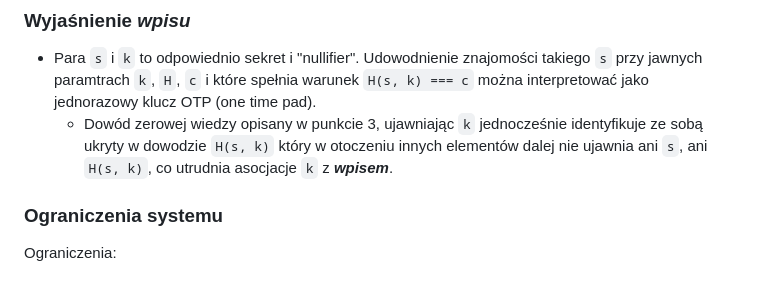
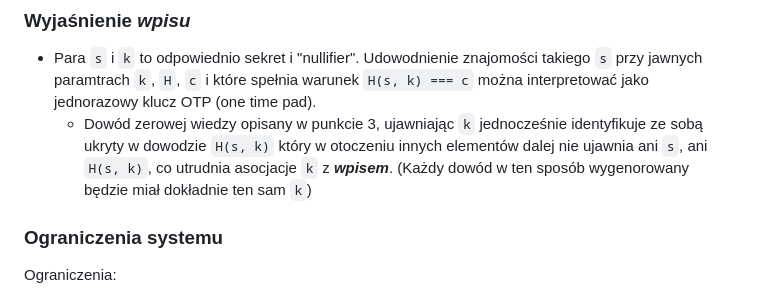
Before and after one commit to anon160339/bsd_lab, a Markdown page: 1/readme.md, the part around the change. GitHub-like rendering.

Commit message:
małe info

```diff
--- a/1/readme.md
+++ b/1/readme.md
@@ -22,7 +22,7 @@ Niemal identyczny system został zaimplementowany w narzędziu [Tornado Cash](ht
 ### Wyjaśnienie ***wpisu***
 
 - Para `s` i `k` to odpowiednio sekret i "nullifier". Udowodnienie znajomości takiego `s` przy jawnych paramtrach `k`, `H`, `c` i które spełnia warunek `H(s, k) === c` można interpretować jako jednorazowy klucz OTP (one time pad).
-    - Dowód zerowej wiedzy opisany w punkcie 3, ujawniając `k` jednocześnie identyfikuje ze sobą ukryty w dowodzie `H(s, k)` który w otoczeniu innych elementów dalej nie ujawnia ani `s`, ani `H(s, k)`, co utrudnia asocjacje `k` z ***wpisem***.
+    - Dowód zerowej wiedzy opisany w punkcie 3, ujawniając `k` jednocześnie identyfikuje ze sobą ukryty w dowodzie `H(s, k)` który w otoczeniu innych elementów dalej nie ujawnia ani `s`, ani `H(s, k)`, co utrudnia asocjacje `k` z ***wpisem***. (Każdy dowód w ten sposób wygenorowany będzie miał dokładnie ten sam `k`)
 
 ### Ograniczenia systemu
 
```
